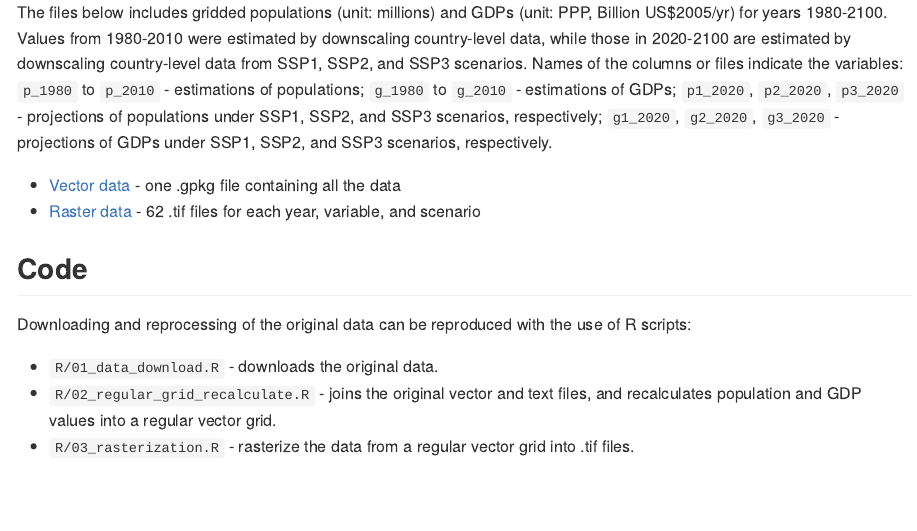
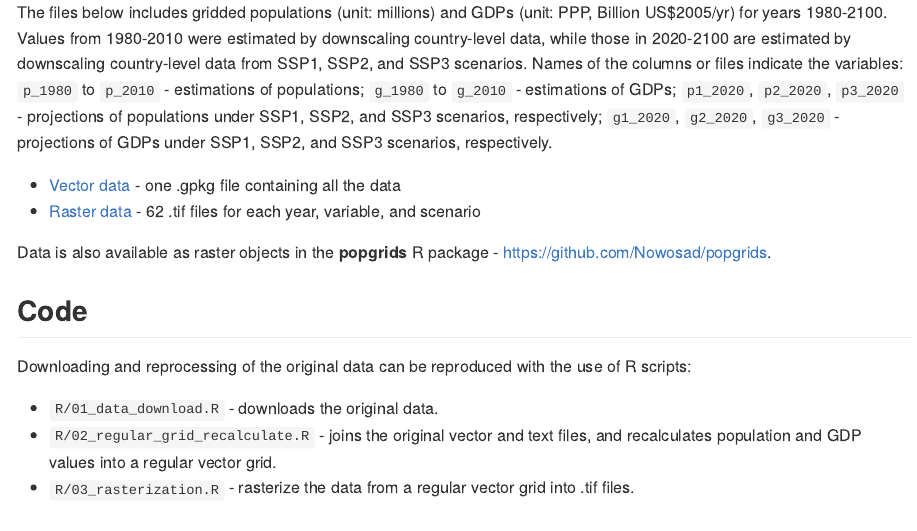
Before and after one commit to Nowosad/global_population_and_gdp, an R Markdown document (README.Rmd): the page in a window 1100 px wide, from 810 px down. The pictures show the output file README.md that the author committed with the source, drawn offline in the style of GitHub.

Commit message:
data update

```diff
--- a/README.Rmd
+++ b/README.Rmd
@@ -26,7 +26,7 @@ Names of the columns or files indicate the variables: `p_1980` to `p_2010` - est
 - [Vector data](http://sil.uc.edu/cms/data/uploads/software_data/popgrids/global_population_and_gdp.gpkg) - one .gpkg file containing all the data
 - [Raster data](http://sil.uc.edu/cms/data/uploads/software_data/popgrids/global_population_and_gdp.zip) - 62 .tif files for each year, variable, and scenario
 
-<!-- ## R package -->
+Data is also available as raster objects in the **popgrids** R package - https://github.com/Nowosad/popgrids.
 
 ## Code
 
```
Also changed, not shown: README.md.
